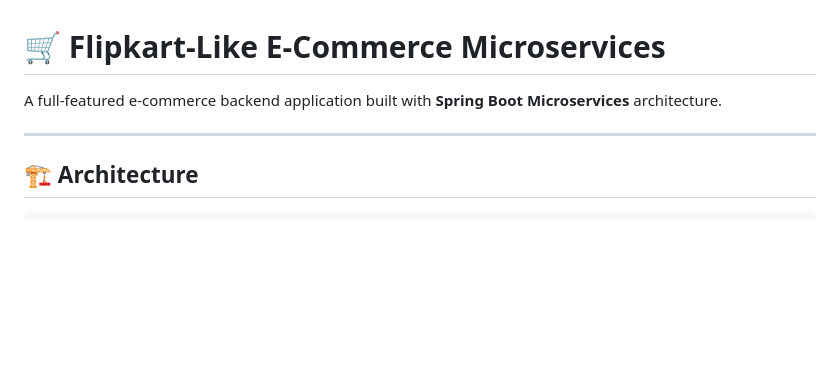
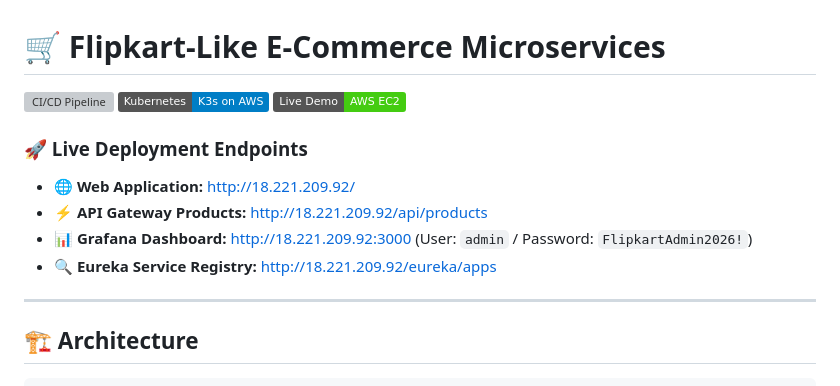
Before and after one commit to Abhish7899/flipkart-microservices, a Markdown page: README.md, the part around the change. Rendered like a GitHub page; badges without logos; blank space fills up the shorter version; grey boxes are pictures that could not be loaded.

Commit message:
docs: add live AWS deployment endpoints and CI/CD status badge

```diff
--- a/README.md
+++ b/README.md
@@ -1,6 +1,14 @@
 # 🛒 Flipkart-Like E-Commerce Microservices
 
-A full-featured e-commerce backend application built with **Spring Boot Microservices** architecture.
+[![CI/CD Pipeline](https://github.com/Abhish7899/flipkart-microservices/actions/workflows/ci-cd.yml/badge.svg)](https://github.com/Abhish7899/flipkart-microservices/actions/workflows/ci-cd.yml)
+[![Kubernetes](https://img.shields.io/badge/Kubernetes-K3s%20on%20AWS-blue.svg)](https://k3s.io)
+[![Live Demo](https://img.shields.io/badge/Live%20Demo-AWS%20EC2-brightgreen.svg)](http://18.221.209.92/)
+
+### 🚀 Live Deployment Endpoints
+* **🌐 Web Application:** [http://18.221.209.92/](http://18.221.209.92/)
+* **⚡ API Gateway Products:** [http://18.221.209.92/api/products](http://18.221.209.92/api/products)
+* **📊 Grafana Dashboard:** [http://18.221.209.92:3000](http://18.221.209.92:3000) (User: `admin` / Password: `FlipkartAdmin2026!`)
+* **🔍 Eureka Service Registry:** [http://18.221.209.92/eureka/apps](http://18.221.209.92/eureka/apps)
 
 ---
 
```
